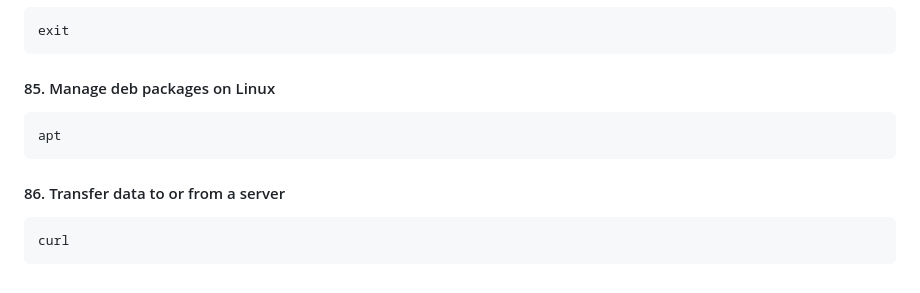
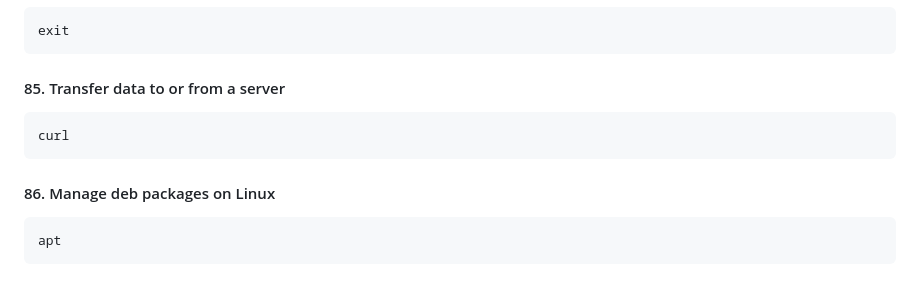
Before and after one commit to pkijania/Training, a Markdown page: Linux/README.md, the part around the change. GitHub-like rendering.

Commit message:
Added new Linux commands

````diff
--- a/Linux/README.md
+++ b/Linux/README.md
@@ -504,13 +504,13 @@ clear
 exit
 ```
 
-#### 85. Manage deb packages on Linux
+#### 85. Transfer data to or from a server
+```
+curl
+```
+
+#### 86. Manage deb packages on Linux
 
 ```
 apt
 ```
-
-#### 86. Transfer data to or from a server
-```
-curl
-```
````
